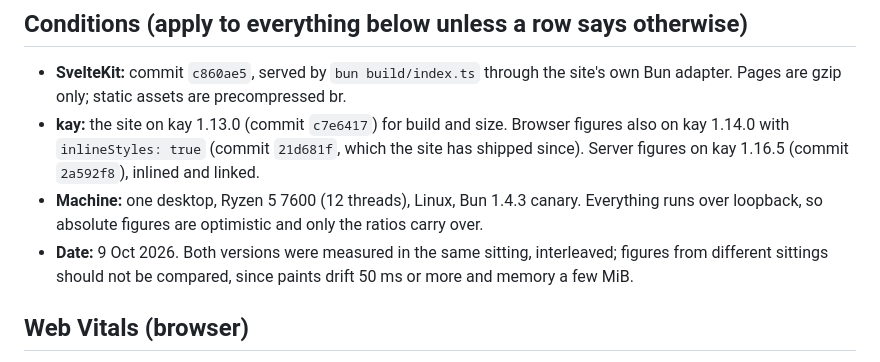
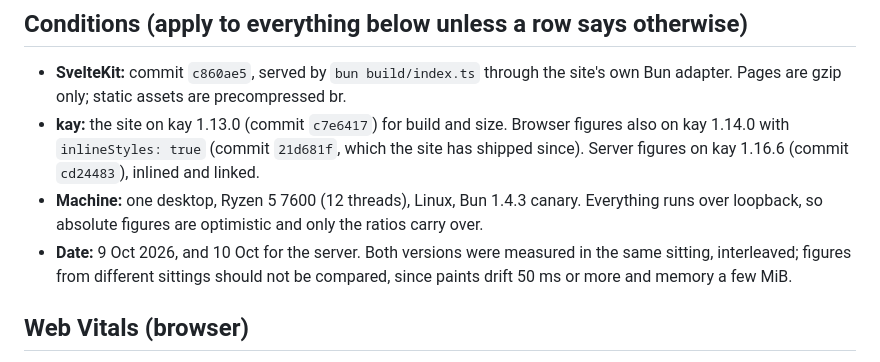
Before and after one commit to Kayno0o/devlog, a Markdown page: bench/sveltekit-port.md, the part around one of its changes. GitHub-like rendering.

```diff
--- a/bench/sveltekit-port.md
+++ b/bench/sveltekit-port.md
@@ -4,9 +4,9 @@ A real site ported from SvelteKit to kay: a home page and content pages (the par
 
 ## Conditions (apply to everything below unless a row says otherwise)
 - **SvelteKit:** commit `c860ae5`, served by `bun build/index.ts` through the site's own Bun adapter. Pages are gzip only; static assets are precompressed br.
-- **kay:** the site on kay 1.13.0 (commit `c7e6417`) for build and size. Browser figures also on kay 1.14.0 with `inlineStyles: true` (commit `21d681f`, which the site has shipped since). Server figures on kay 1.16.5 (commit `2a592f8`), inlined and linked.
+- **kay:** the site on kay 1.13.0 (commit `c7e6417`) for build and size. Browser figures also on kay 1.14.0 with `inlineStyles: true` (commit `21d681f`, which the site has shipped since). Server figures on kay 1.16.6 (commit `cd24483`), inlined and linked.
 - **Machine:** one desktop, Ryzen 5 7600 (12 threads), Linux, Bun 1.4.3 canary. Everything runs over loopback, so absolute figures are optimistic and only the ratios carry over.
-- **Date:** 9 Oct 2026. Both versions were measured in the same sitting, interleaved; figures from different sittings should not be compared, since paints drift 50 ms or more and memory a few MiB.
+- **Date:** 9 Oct 2026, and 10 Oct for the server. Both versions were measured in the same sitting, interleaved; figures from different sittings should not be compared, since paints drift 50 ms or more and memory a few MiB.
 
 ## Web Vitals (browser)
 Tool: the repo's `tests-e2e/perf.e2e.ts` (Playwright, Chromium), throttled through CDP with Lighthouse presets: slow 4G and 4x CPU for phones (Pixel 7), cable for desktop (1600x900). Cache disabled, page scrolled to the end. 3 runs per version, in rounds alternating between versions, averaged.
```
Also changed, not shown: other parts of bench/sveltekit-port.md (+23 -22 lines), 1 other file.
